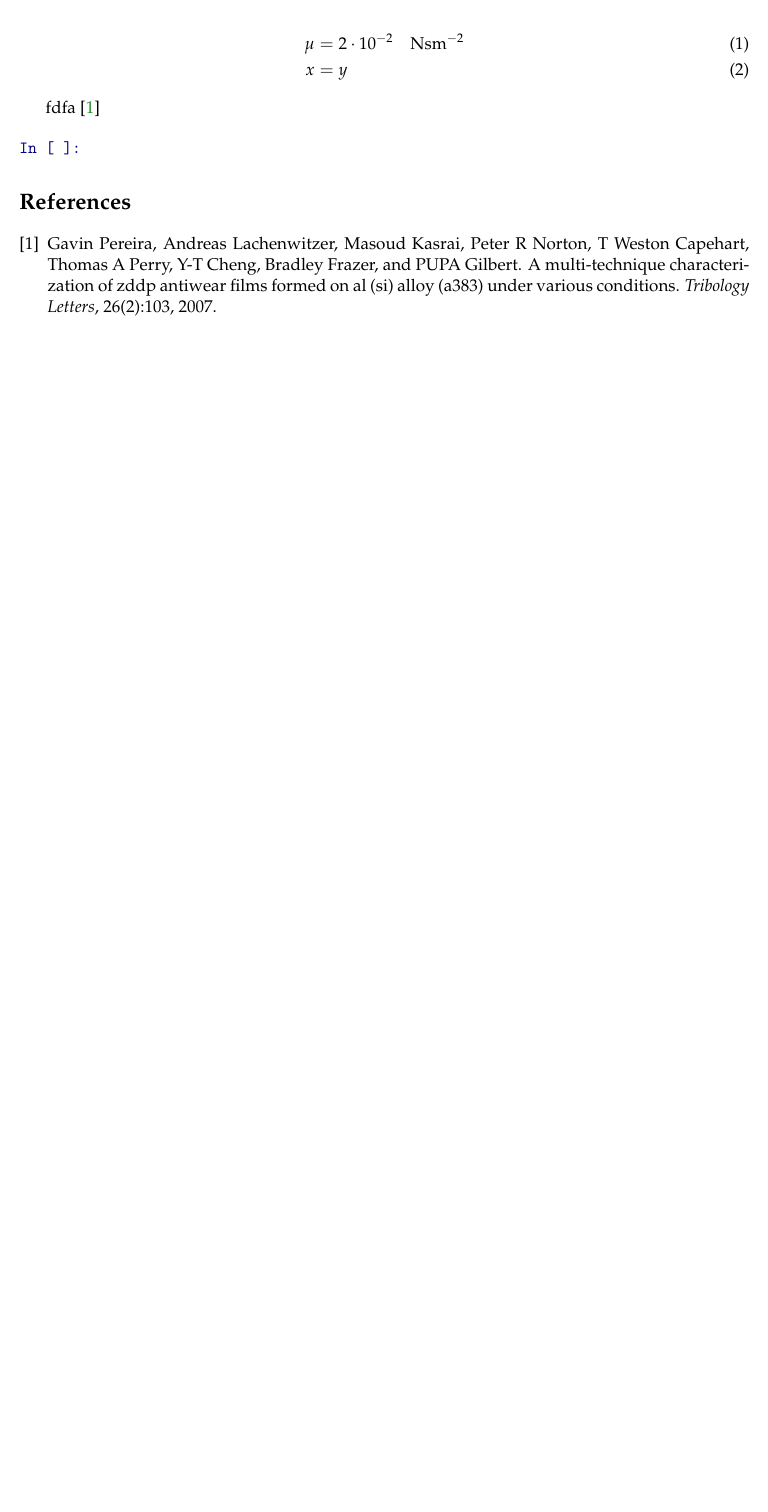
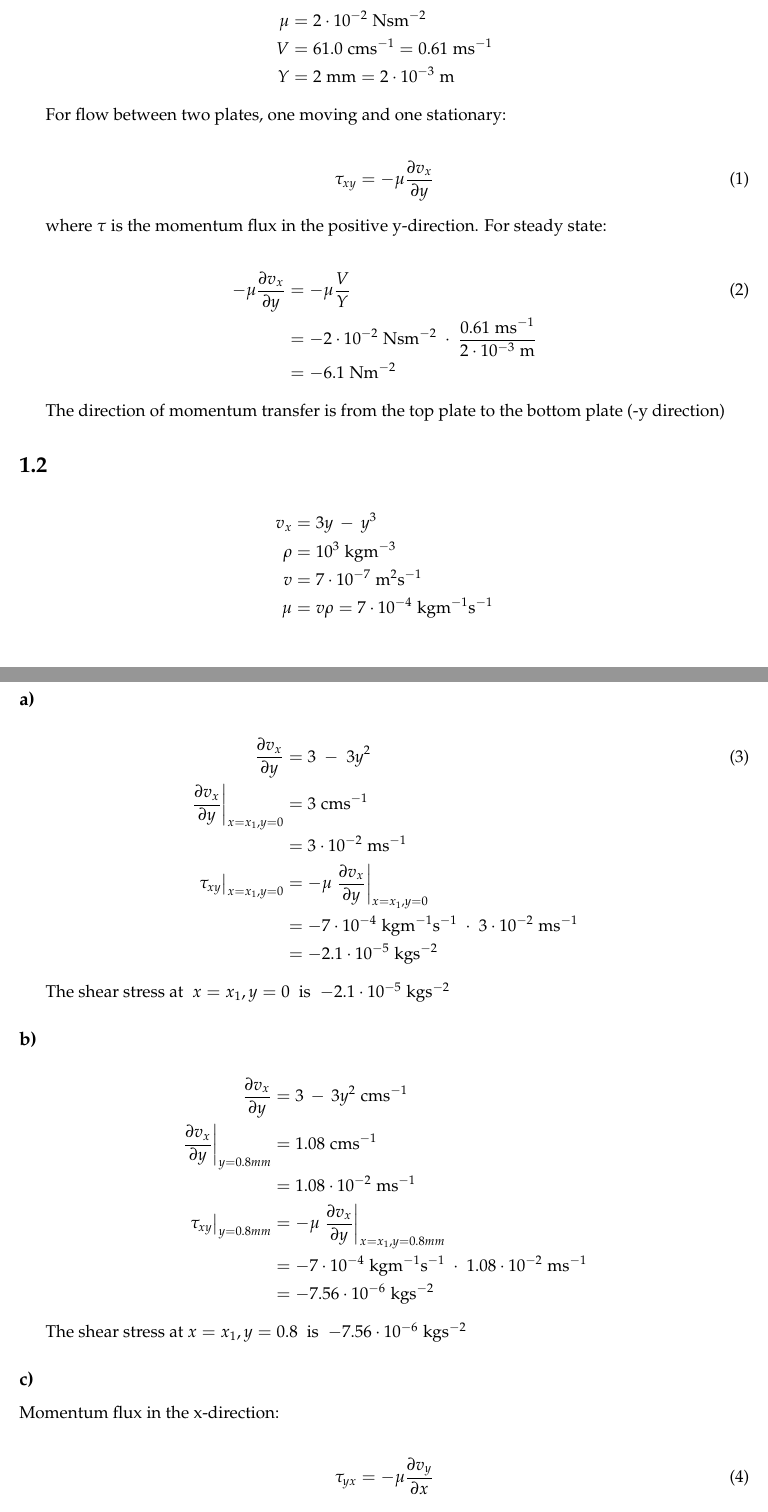
Before and after one commit to Voda88/School, a LaTeX problem sheet (Transport phenomena/Homework 1/Homework 1.tex, which reads Transport phenomena/Homework 1/ref.bib): part of the page before the commit and two parts of pages 1 and 2 of 2 after it, the two joined at a grey line, cut so that both start at the same text, the shorter picture padded with empty space. The pictures show the PDF file Transport phenomena/Homework 1/Homework 1.pdf that the author committed with the source.

Commit message:
Finished HW1 Ex. 1.1,1.2 and almost 1.4

```diff
--- a/Transport phenomena/Homework 1/Homework 1.tex
+++ b/Transport phenomena/Homework 1/Homework 1.tex
@@ -285,3 +291,28 @@
 
     \section{1.1}\label{section}
 
+    \begin{align}
+\mu &= \eten{2}{-2} \unit{Nsm^{-2}} \nonumber \\
+V &= 61.0 \unit{cms^{-1}} = 0.61 \unit{m s^{-1}} \nonumber \\
+Y &= 2 \unit{mm} = \eten{2}{-3} \unit{m} \nonumber
+\end{align}
+
+For flow between two plates, one moving and one stationary:
+
+\begin{align}
+\tau_{xy} = -\mu \pder{v_x}{y}
+\end{align}
+
+where \(\tau\) is the momentum flux in the positive y-direction. For
+steady state:
+
+\begin{align}
+-\mu \pder{v_x}{y} &= - \mu \frac{V}{Y} \\
+&= \mply{ \eten{-2}{-2}  \unit{N s m^{-2}} }{ \frac{ 0.61 \; \mathrm{m s^{-1}} }{ \eten{2}{-3} \unit{m} } } \nonumber \\
+&= - 6.1 \unit{Nm^{-2}} \nonumber
+\end{align}
+
+The direction of momentum transfer is from the top plate to the bottom
+plate (-y direction)
+
+    \section{1.2}\label{section}
@@ -300,4 +330,39 @@ x &= y
+\pder{v_x}{y} &= 3 \; - \; 3y^2  \\
+\at{\pder{v_x}{y}}{x = x_{1} , y = 0}  &= 3 \unit{cm s^{-1}} \nonumber \\
+&= \eten{3}{-2} \unit{ms^{-1}} \nonumber \\
+\at{\tau_{xy}}{x = x_{1} , y = 0} &= - \mu \at{\pder{v_x}{y}}{x = x_{1} , y = 0} \nonumber \\
+&= \mply{ -7 \cdot 10^{-4} \unit{kg m^{-1} s^{-1}} }{\eten{3}{-2} \unit{ms^{-1}} } \nonumber \\
+&= \eten{-2.1}{-5} \unit{kgs^{-2}} \nonumber
+\end{align}
 
+The shear stress at \(\; x=x_1 , y=0 \;\) is
+\(\; \eten{-2.1}{-5} \unit{kgs^{-2}}\)
+
+    \subsection{b)}\label{b}
+
+    \begin{align}
+\pder{v_x}{y} &= 3 \: - \: 3y^2 \unit{cm s^{-1}} \nonumber \\
+\at{\pder{v_x}{y}}{y=0.8 mm} &= 1.08 \unit{cm s^{-1}} \nonumber \\
+&= \eten{1.08}{-2} \unit {ms^{-1}} \nonumber \\
+\at{\tau_{xy}}{y=0.8mm} &= - \mu \at{\pder{v_x}{y}}{x = x_{1} , y = 0.8mm} \nonumber \\
+&= \mply{ -\eten{7}{-4} \unit{kgm^{-1}s^{-1}} } { \eten{1.08}{-2} \unit{ms^{-1}} } \nonumber \\
+&= - \eten{7.56}{-6} \unit{kgs^{-2}} \nonumber
+\end{align}
+
+The shear stress at \(x=x_1 , y=0.8 \;\) is
+\(\; -\eten{7.56}{-6} \unit{kgs^{-2}}\)
+
+    \subsection{c)}\label{c}
+
+    Momentum flux in the x-direction:
+
+\begin{align}
+\tau_{yx} &= - \mu \pder{v_y}{x}
+\end{align}
+
+fdsfasf
+
+    \section{1.4}\label{section}
 
 
     % Add a bibliography block to the postdoc
--- a/Transport phenomena/Homework 1/ref.bib
+++ /dev/null
@@ -1,6 +0,0 @@
-@article{pereira2007multi,
-  title={A multi-technique characterization of ZDDP antiwear films formed on Al (Si) alloy (A383) under various conditions},
-  author={Pereira, Gavin and Lachenwitzer, Andreas and Kasrai, Masoud and Norton, Peter R and Capehart, T Weston and Perry, Thomas A and Cheng, Y-T and Frazer, Bradley and Gilbert, PUPA},
-  journal={Tribology Letters},
-  volume={26},
-  number={2},
```
Also changed, not shown: Transport phenomena/Homework 1/Homework 1.bbl, Transport phenomena/Homework 1/Homework 1.pdf, Transport phenomena/Homework 1/Homework 1.tex (125 more changed lines), Transport phenomena/Homework 1/ref.bib (4 more changed lines), 7 other files.
